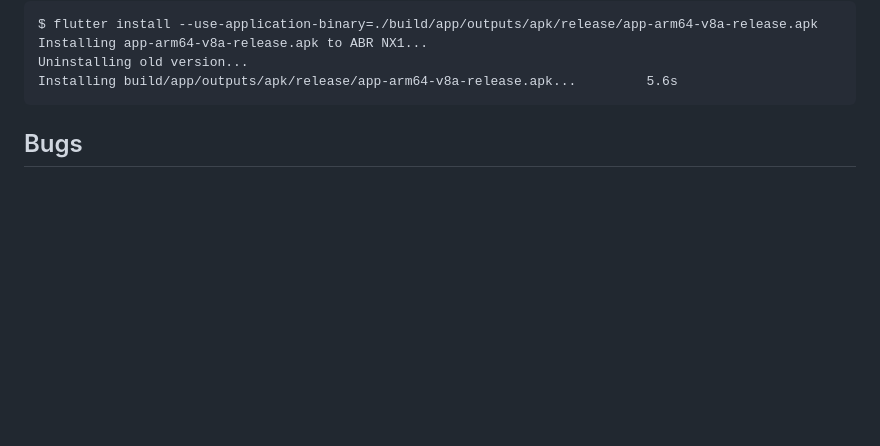
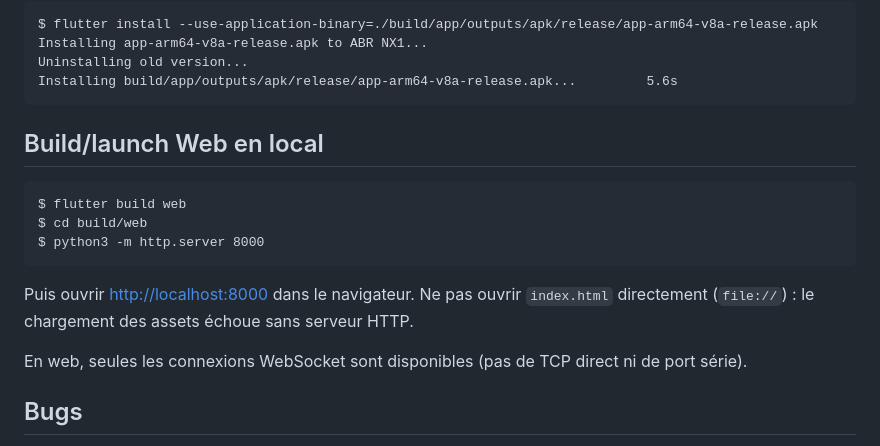
Before and after one commit to abasty/minterm, a Markdown page: README.md, the part around the change. Rendered like a GitHub page; blank space fills up the shorter version.

Commit message:
Add instructions for building and launching the web version locally

````diff
--- a/README.md
+++ b/README.md
@@ -35,6 +35,21 @@ Installing app-arm64-v8a-release.apk to ABR NX1...
 Uninstalling old version...
 Installing build/app/outputs/apk/release/app-arm64-v8a-release.apk...         5.6s
 ```
+
+## Build/launch Web en local
+
+```
+$ flutter build web
+$ cd build/web
+$ python3 -m http.server 8000
+```
+
+Puis ouvrir <http://localhost:8000> dans le navigateur. Ne pas ouvrir
+`index.html` directement (`file://`) : le chargement des assets échoue sans
+serveur HTTP.
+
+En web, seules les connexions WebSocket sont disponibles (pas de TCP direct
+ni de port série).
 
 ## Bugs
 
````
